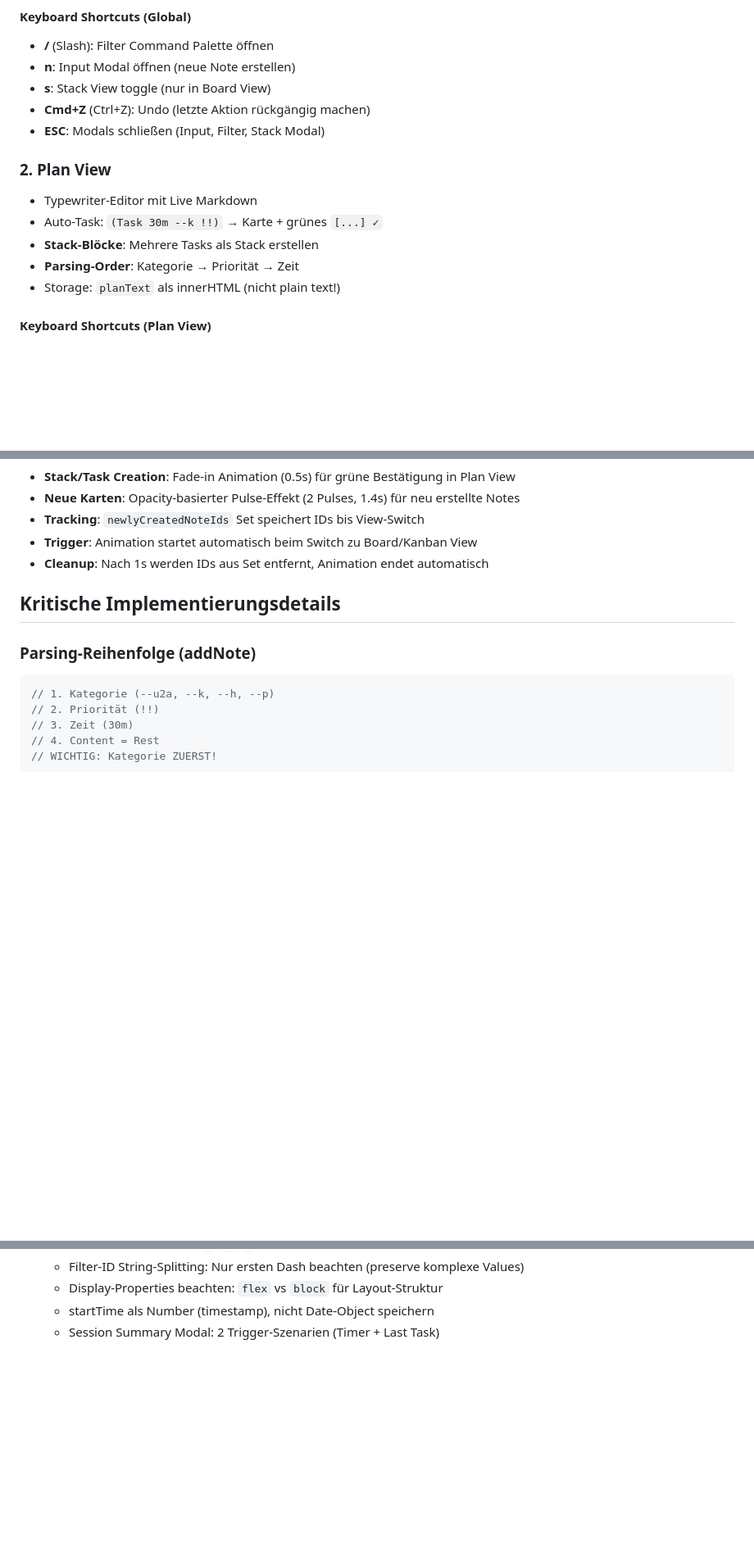
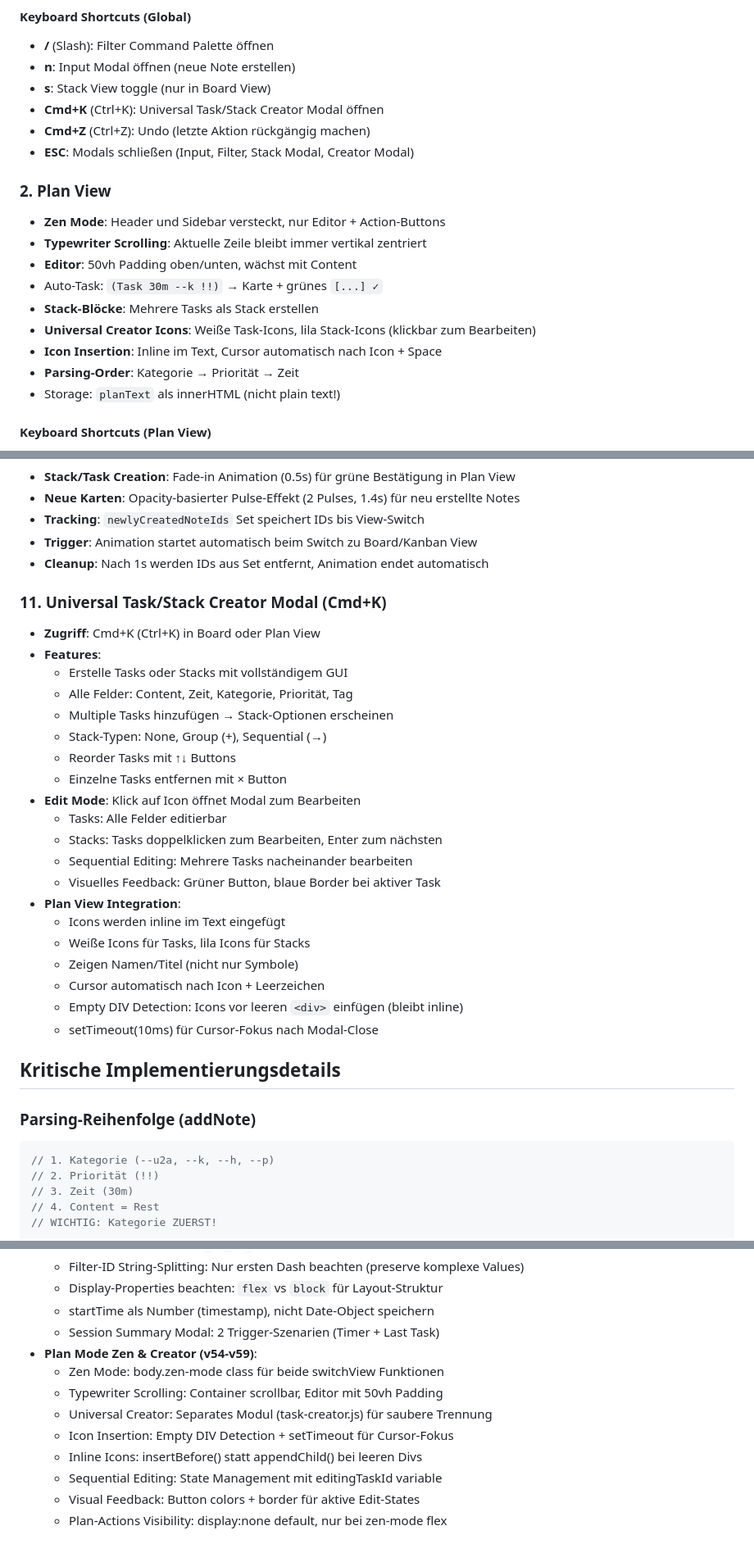
Before and after one commit to bambammbammm/simplenotesapp, a Markdown page: claude.md, 3 parts joined by grey strips. Shown at 82% size. GitHub-like rendering; blank space fills up the shorter version.

Commit message:
Update claude.md with v54-v59 features
Added documentation for:
- Universal Task/Stack Creator Modal (Cmd+K)
  - Full GUI for task/stack creation and editing
  - Sequential editing workflow
  - Plan View icon insertion

- Zen Mode for Plan View
  - Header and sidebar hidden
  - Typewriter scrolling (centered line)
  - 50vh padding for smooth scrolling

- Technical Implementation Details
  - Empty DIV detection for inline icons
  - setTimeout cursor focus strategy
  - body.zen-mode class management
  - task-creator.js module structure

Updated file structure and lessons learned sections.

🤖 Generated with [Claude Code](https://claude.com/claude-code)

Co-Authored-By: Claude <noreply@anthropic.com>

```diff
--- a/claude.md
+++ b/claude.md
@@ -43,13 +43,18 @@ Minimalistische Todo-App mit Terminal-Design. Pure Vanilla JavaScript.
 - **/** (Slash): Filter Command Palette öffnen
 - **n**: Input Modal öffnen (neue Note erstellen)
 - **s**: Stack View toggle (nur in Board View)
+- **Cmd+K** (Ctrl+K): Universal Task/Stack Creator Modal öffnen
 - **Cmd+Z** (Ctrl+Z): Undo (letzte Aktion rückgängig machen)
-- **ESC**: Modals schließen (Input, Filter, Stack Modal)
+- **ESC**: Modals schließen (Input, Filter, Stack Modal, Creator Modal)
 
 ### 2. Plan View
-- Typewriter-Editor mit Live Markdown
+- **Zen Mode**: Header und Sidebar versteckt, nur Editor + Action-Buttons
+- **Typewriter Scrolling**: Aktuelle Zeile bleibt immer vertikal zentriert
+- **Editor**: 50vh Padding oben/unten, wächst mit Content
 - Auto-Task: `(Task 30m --k !!)` → Karte + grünes `[...] ✓`
 - **Stack-Blöcke**: Mehrere Tasks als Stack erstellen
+- **Universal Creator Icons**: Weiße Task-Icons, lila Stack-Icons (klickbar zum Bearbeiten)
+- **Icon Insertion**: Inline im Text, Cursor automatisch nach Icon + Space
 - **Parsing-Order**: Kategorie → Priorität → Zeit
 - Storage: `planText` als innerHTML (nicht plain text!)
 
@@ -138,6 +143,28 @@ seq: Stack Titel
 - **Trigger**: Animation startet automatisch beim Switch zu Board/Kanban View
 - **Cleanup**: Nach 1s werden IDs aus Set entfernt, Animation endet automatisch
 
+### 11. Universal Task/Stack Creator Modal (Cmd+K)
+- **Zugriff**: Cmd+K (Ctrl+K) in Board oder Plan View
+- **Features**:
+  - Erstelle Tasks oder Stacks mit vollständigem GUI
+  - Alle Felder: Content, Zeit, Kategorie, Priorität, Tag
+  - Multiple Tasks hinzufügen → Stack-Optionen erscheinen
+  - Stack-Typen: None, Group (+), Sequential (→)
+  - Reorder Tasks mit ↑↓ Buttons
+  - Einzelne Tasks entfernen mit × Button
+- **Edit Mode**: Klick auf Icon öffnet Modal zum Bearbeiten
+  - Tasks: Alle Felder editierbar
+  - Stacks: Tasks doppelklicken zum Bearbeiten, Enter zum nächsten
+  - Sequential Editing: Mehrere Tasks nacheinander bearbeiten
+  - Visuelles Feedback: Grüner Button, blaue Border bei aktiver Task
+- **Plan View Integration**:
+  - Icons werden inline im Text eingefügt
+  - Weiße Icons für Tasks, lila Icons für Stacks
+  - Zeigen Namen/Titel (nicht nur Symbole)
+  - Cursor automatisch nach Icon + Leerzeichen
+  - Empty DIV Detection: Icons vor leeren `<div>` einfügen (bleibt inline)
+  - setTimeout(10ms) für Cursor-Fokus nach Modal-Close
+
 ## Kritische Implementierungsdetails
 
 ### Parsing-Reihenfolge (addNote)
@@ -257,3 +285,12 @@ stacks = stacks.filter(s => s.noteIds.length > 0);
   - Display-Properties beachten: `flex` vs `block` für Layout-Struktur
   - startTime als Number (timestamp), nicht Date-Object speichern
   - Session Summary Modal: 2 Trigger-Szenarien (Timer + Last Task)
+- **Plan Mode Zen & Creator (v54-v59)**:
+  - Zen Mode: body.zen-mode class für beide switchView Funktionen
+  - Typewriter Scrolling: Container scrollbar, Editor mit 50vh Padding
+  - Universal Creator: Separates Modul (task-creator.js) für saubere Trennung
+  - Icon Insertion: Empty DIV Detection + setTimeout für Cursor-Fokus
+  - Inline Icons: insertBefore() statt appendChild() bei leeren Divs
+  - Sequential Editing: State Management mit editingTaskId variable
+  - Visual Feedback: Button colors + border für aktive Edit-States
+  - Plan-Actions Visibility: display:none default, nur bei zen-mode flex
```
Also changed, not shown: other parts of claude.md (+3 -2 lines).
